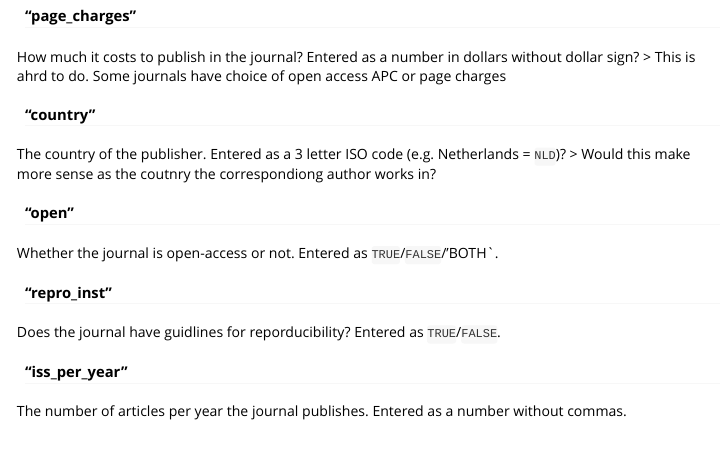
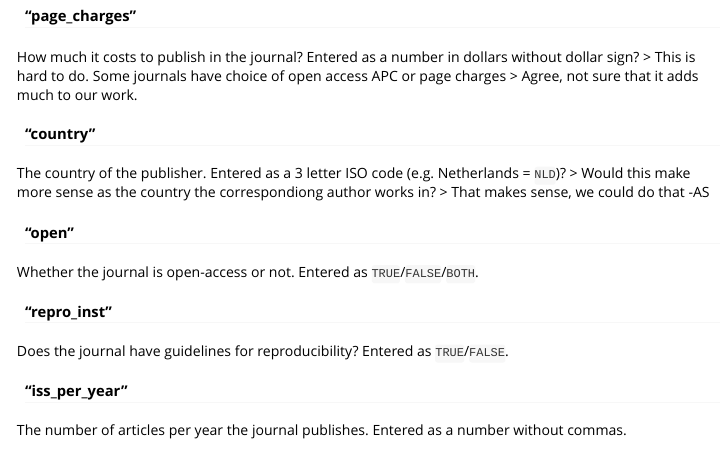
Before and after one commit to openplantpathology/Reproducibility_in_Plant_Pathology, an R Markdown document (vignettes/reproducibility_criteria.Rmd): the page in a window 1100 px wide, from 970 px down. Rendered offline with R 4.5, knitr and Pandoc, with nearby package versions; long lines of code are wrapped.

Commit message:
Update reproducibility_criteria.Rmd
Add a few comments and make a spelling correction or two

```diff
--- a/vignettes/reproducibility_criteria.Rmd
+++ b/vignettes/reproducibility_criteria.Rmd
@@ -64,22 +64,24 @@ Entered as a number. Nik entered all values.
 
 How much it costs to publish in the journal?
 Entered as a number in dollars without dollar sign?
-> This is ahrd to do. Some journals have choice of open access APC or page charges
+> This is hard to do. Some journals have choice of open access APC or page charges
+> Agree, not sure that it adds much to our work.
 
 #### "country"
 
 The country of the publisher.
 Entered as a 3 letter ISO code (e.g. Netherlands = `NLD`)?
-> Would this make more sense as the coutnry the correspondiong author works in?
+> Would this make more sense as the country the correspondiong author works in?
+> That makes sense, we could do that -AS
 
 #### "open"
 
 Whether the journal is open-access or not.
-Entered as `TRUE`/`FALSE`/'BOTH`.
+Entered as `TRUE`/`FALSE`/`BOTH`.
 
 #### "repro_inst"
 
-Does the journal have guidlines for reporducibility?
+Does the journal have guidelines for reproducibility?
 Entered as `TRUE`/`FALSE`.
 
 #### "iss_per_year"
```
Also changed, not shown: vignettes/reproducibility_criteria.Rmd (5 more changed lines).
